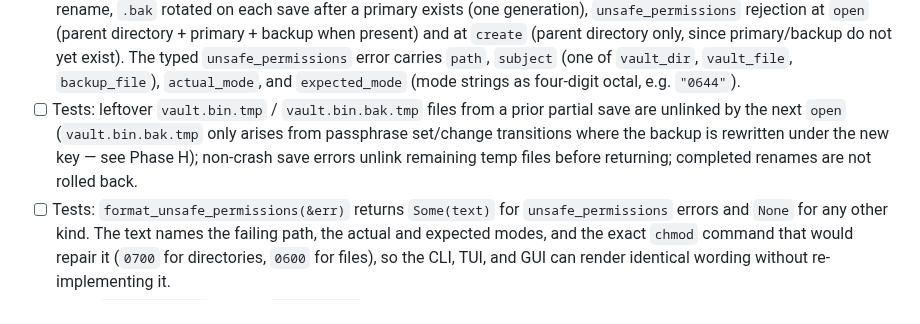
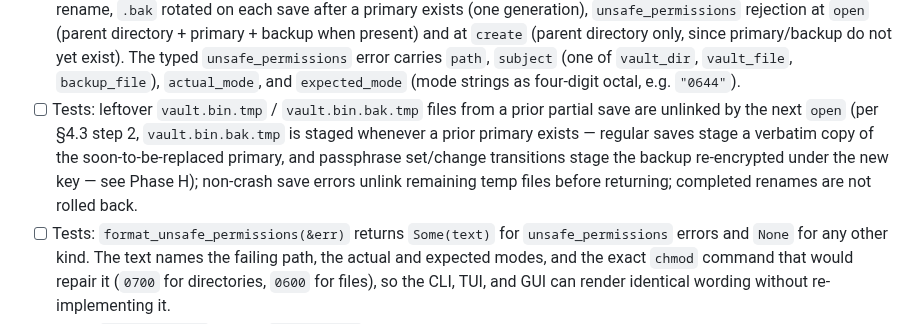
Before and after one commit to FreedomBen/paladin-auth, a Markdown page: IMPLEMENTATION_PLAN_01_CORE.md, the part around the change. Rendered like a GitHub page.

Commit message:
Correct vault.bin.bak.tmp staging note in core plan

```diff
--- a/IMPLEMENTATION_PLAN_01_CORE.md
+++ b/IMPLEMENTATION_PLAN_01_CORE.md
@@ -229,10 +229,12 @@ Each step lands as its own commit. Tests come first.
   `backup_file`), `actual_mode`, and `expected_mode` (mode strings as
   four-digit octal, e.g. `"0644"`).
 - [ ] Tests: leftover `vault.bin.tmp` / `vault.bin.bak.tmp` files from a prior
-  partial save are unlinked by the next `open` (`vault.bin.bak.tmp` only
-  arises from passphrase set/change transitions where the backup is
-  rewritten under the new key — see Phase H); non-crash save errors unlink
-  remaining temp files before returning; completed renames are not rolled back.
+  partial save are unlinked by the next `open` (per §4.3 step 2,
+  `vault.bin.bak.tmp` is staged whenever a prior primary exists — regular
+  saves stage a verbatim copy of the soon-to-be-replaced primary, and
+  passphrase set/change transitions stage the backup re-encrypted under the
+  new key — see Phase H); non-crash save errors unlink remaining temp files
+  before returning; completed renames are not rolled back.
 - [ ] Tests: `format_unsafe_permissions(&err)` returns `Some(text)` for
   `unsafe_permissions` errors and `None` for any other kind. The text
   names the failing path, the actual and expected modes, and the exact
```
